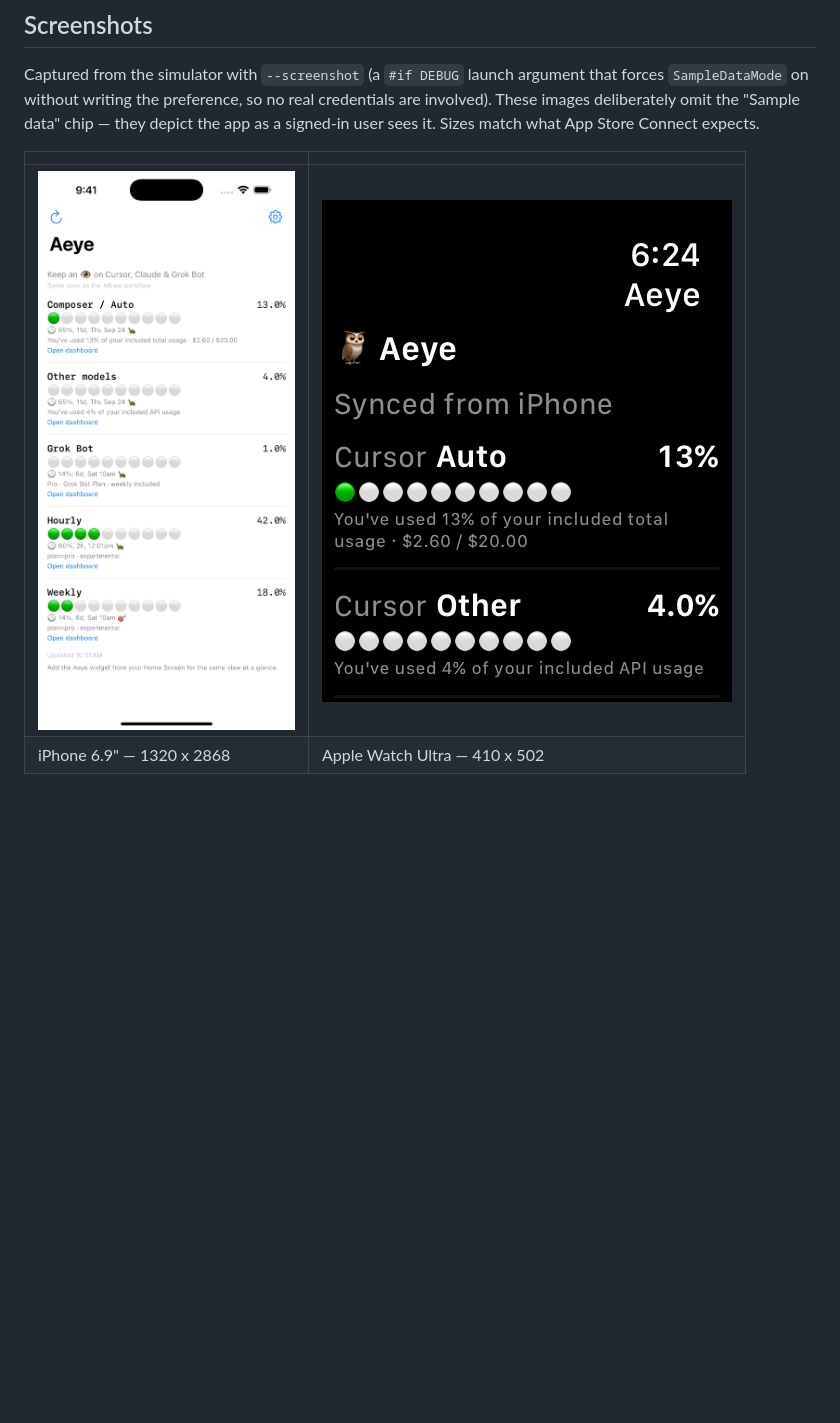
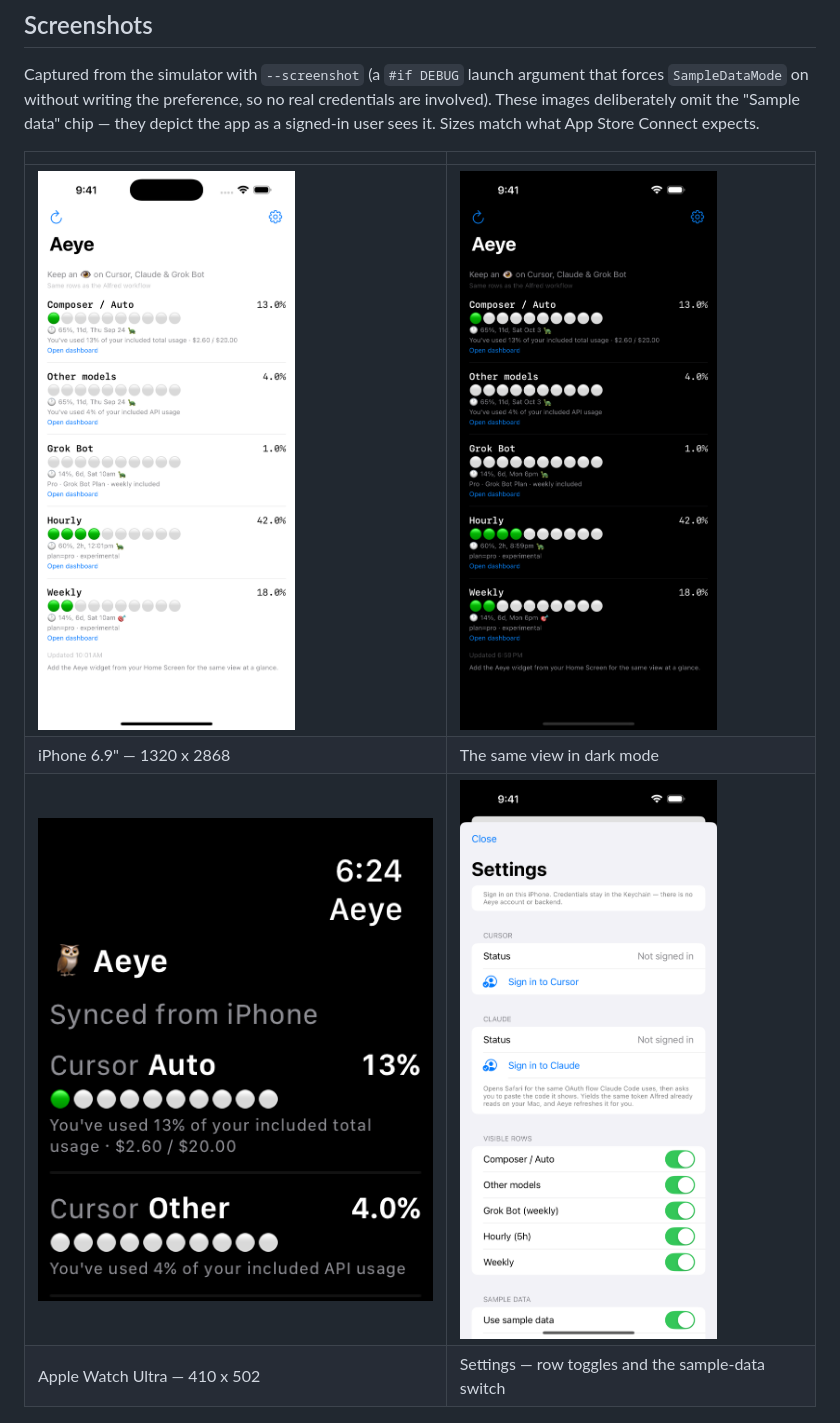
Before and after one commit to giovannicoppola/alfred-aeye, a Markdown page: ios/README.md, the part around one of its changes. Drawn GitHub-style; pictures changed too: ios/docs/screenshots/iphone-overview-dark.png (added), ios/docs/screenshots/iphone-settings.png (added); blank space fills up the shorter version.

```diff
--- a/ios/README.md
+++ b/ios/README.md
@@ -43,8 +43,10 @@ Sizes match what App Store Connect expects.
 
 | | |
 |---|---|
-| ![iPhone](docs/screenshots/iphone-overview.png) | ![Watch](docs/screenshots/watch-overview-ultra2.png) |
-| iPhone 6.9" — 1320 x 2868 | Apple Watch Ultra — 410 x 502 |
+| ![iPhone](docs/screenshots/iphone-overview.png) | ![iPhone dark](docs/screenshots/iphone-overview-dark.png) |
+| iPhone 6.9" — 1320 x 2868 | The same view in dark mode |
+| ![Watch](docs/screenshots/watch-overview-ultra2.png) | ![Settings](docs/screenshots/iphone-settings.png) |
+| Apple Watch Ultra — 410 x 502 | Settings — row toggles and the sample-data switch |
 
 ![Widget](docs/screenshots/widget-medium.png)
 
```
Also changed, not shown: other parts of ios/README.md (+16 -0 lines), ios/docs/app-store-metadata.md (+7 -4 lines), ios/docs/app-store-submission.md (+63 -10 lines).
